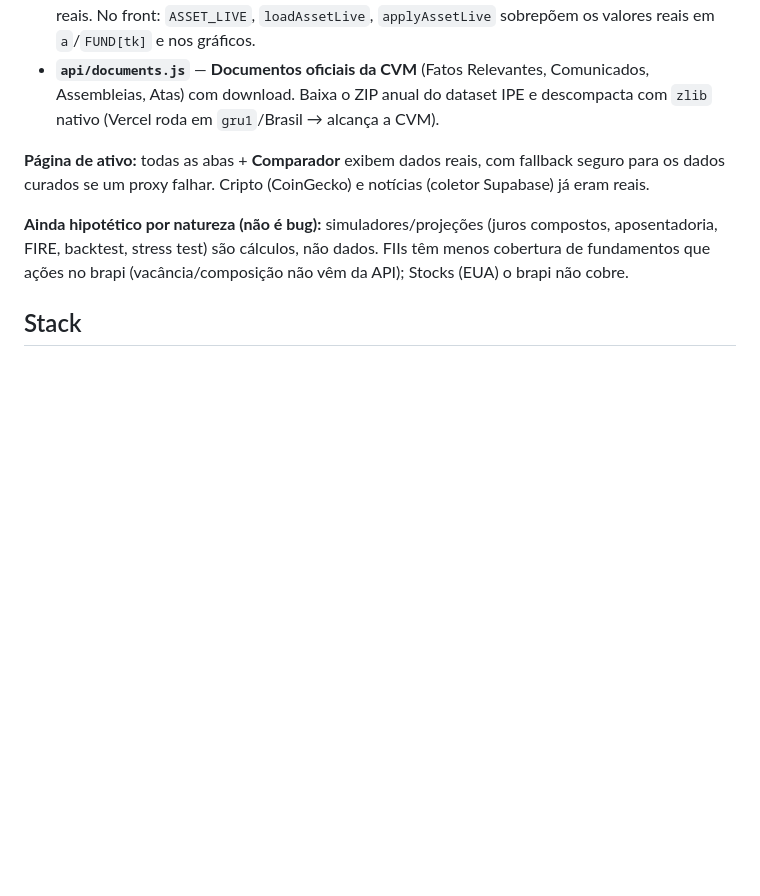
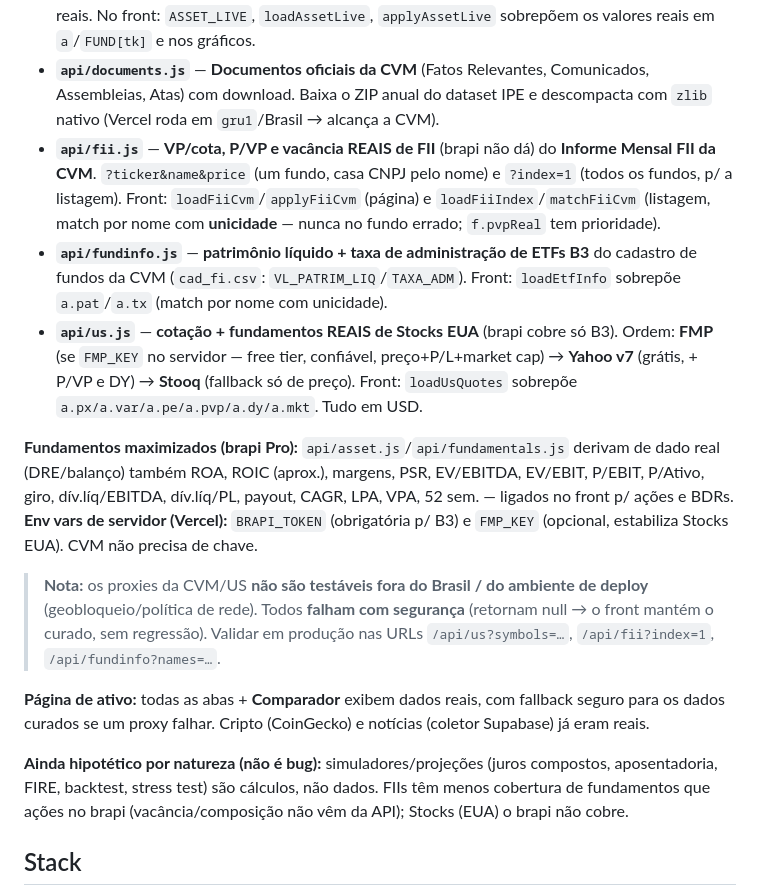
Before and after one commit to Ramonandreee/Lastro, a Markdown page: HANDOFF.md, the part around the change. GitHub-like rendering; blank space fills up the shorter version.

Commit message:
docs(handoff): registra proxies de dados reais (fii/fundinfo/us) + brapi maximizado + FMP_KEY
Co-Authored-By: Claude Opus 4.8 <noreply@anthropic.com>
Claude-Session: https://claude.ai/code/session_01XNT974c78q4MzjT4odkJrD

```diff
--- a/HANDOFF.md
+++ b/HANDOFF.md
@@ -77,6 +77,29 @@ fica só no servidor, em `BRAPI_TOKEN` na Vercel):
 - **`api/documents.js`** — **Documentos oficiais da CVM** (Fatos Relevantes, Comunicados,
   Assembleias, Atas) com download. Baixa o ZIP anual do dataset IPE e descompacta com
   `zlib` nativo (Vercel roda em `gru1`/Brasil → alcança a CVM).
+- **`api/fii.js`** — **VP/cota, P/VP e vacância REAIS de FII** (brapi não dá) do **Informe
+  Mensal FII da CVM**. `?ticker&name&price` (um fundo, casa CNPJ pelo nome) e `?index=1`
+  (todos os fundos, p/ a listagem). Front: `loadFiiCvm`/`applyFiiCvm` (página) e
+  `loadFiiIndex`/`matchFiiCvm` (listagem, match por nome com **unicidade** — nunca no
+  fundo errado; `f.pvpReal` tem prioridade).
+- **`api/fundinfo.js`** — **patrimônio líquido + taxa de administração de ETFs B3** do
+  cadastro de fundos da CVM (`cad_fi.csv`: `VL_PATRIM_LIQ`/`TAXA_ADM`). Front: `loadEtfInfo`
+  sobrepõe `a.pat`/`a.tx` (match por nome com unicidade).
+- **`api/us.js`** — **cotação + fundamentos REAIS de Stocks EUA** (brapi cobre só B3).
+  Ordem: **FMP** (se `FMP_KEY` no servidor — free tier, confiável, preço+P/L+market cap) →
+  **Yahoo v7** (grátis, + P/VP e DY) → **Stooq** (fallback só de preço). Front: `loadUsQuotes`
+  sobrepõe `a.px/a.var/a.pe/a.pvp/a.dy/a.mkt`. Tudo em USD.
+
+**Fundamentos maximizados (brapi Pro):** `api/asset.js`/`api/fundamentals.js` derivam de
+dado real (DRE/balanço) também ROA, ROIC (aprox.), margens, PSR, EV/EBITDA, EV/EBIT,
+P/EBIT, P/Ativo, giro, dív.líq/EBITDA, dív.líq/PL, payout, CAGR, LPA, VPA, 52 sem. —
+ligados no front p/ ações e BDRs. **Env vars de servidor (Vercel):** `BRAPI_TOKEN`
+(obrigatória p/ B3) e `FMP_KEY` (opcional, estabiliza Stocks EUA). CVM não precisa de chave.
+
+> **Nota:** os proxies da CVM/US **não são testáveis fora do Brasil / do ambiente de
+> deploy** (geobloqueio/política de rede). Todos **falham com segurança** (retornam null →
+> o front mantém o curado, sem regressão). Validar em produção nas URLs `/api/us?symbols=…`,
+> `/api/fii?index=1`, `/api/fundinfo?names=…`.
 
 **Página de ativo:** todas as abas + **Comparador** exibem dados reais, com fallback
 seguro para os dados curados se um proxy falhar. Cripto (CoinGecko) e notícias (coletor
```
